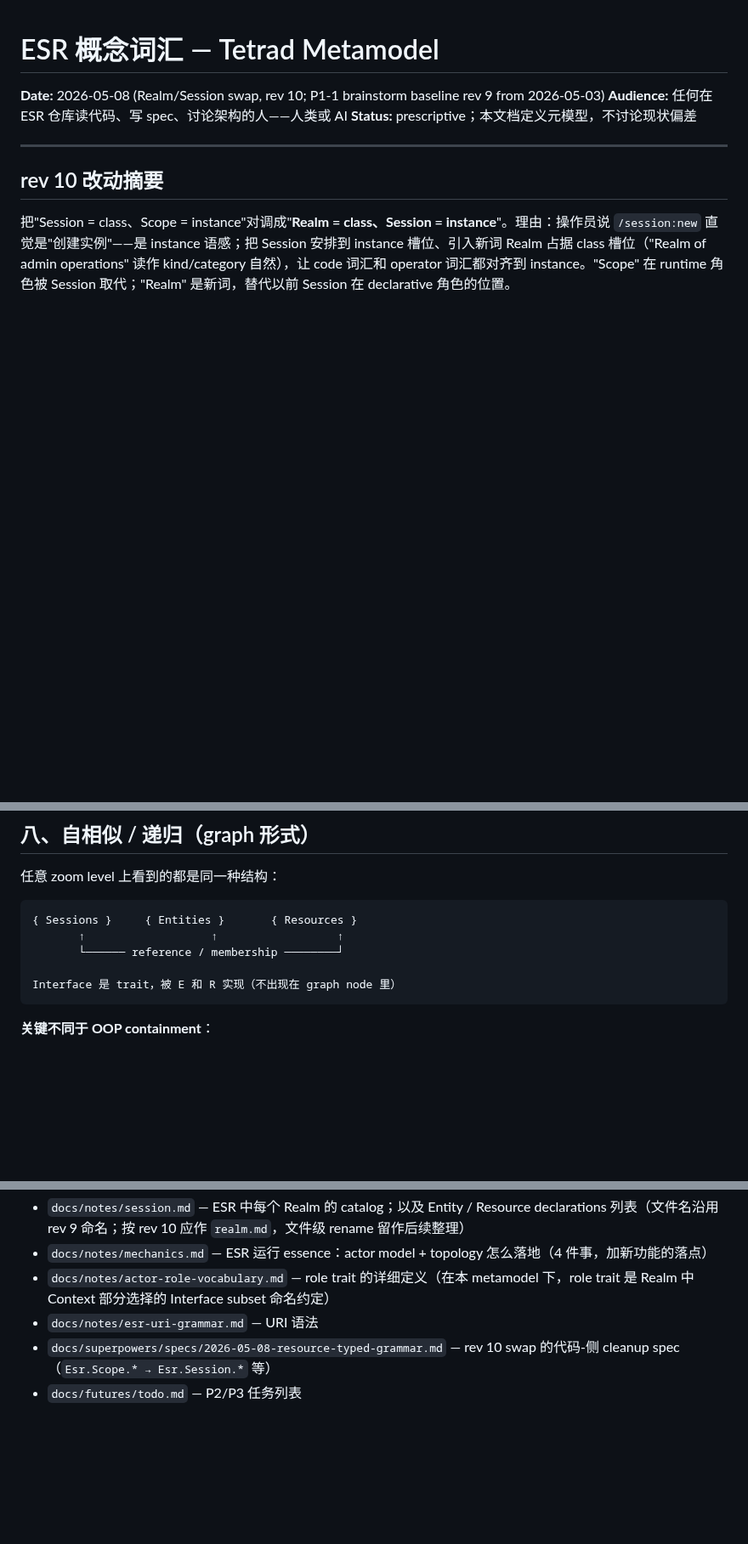
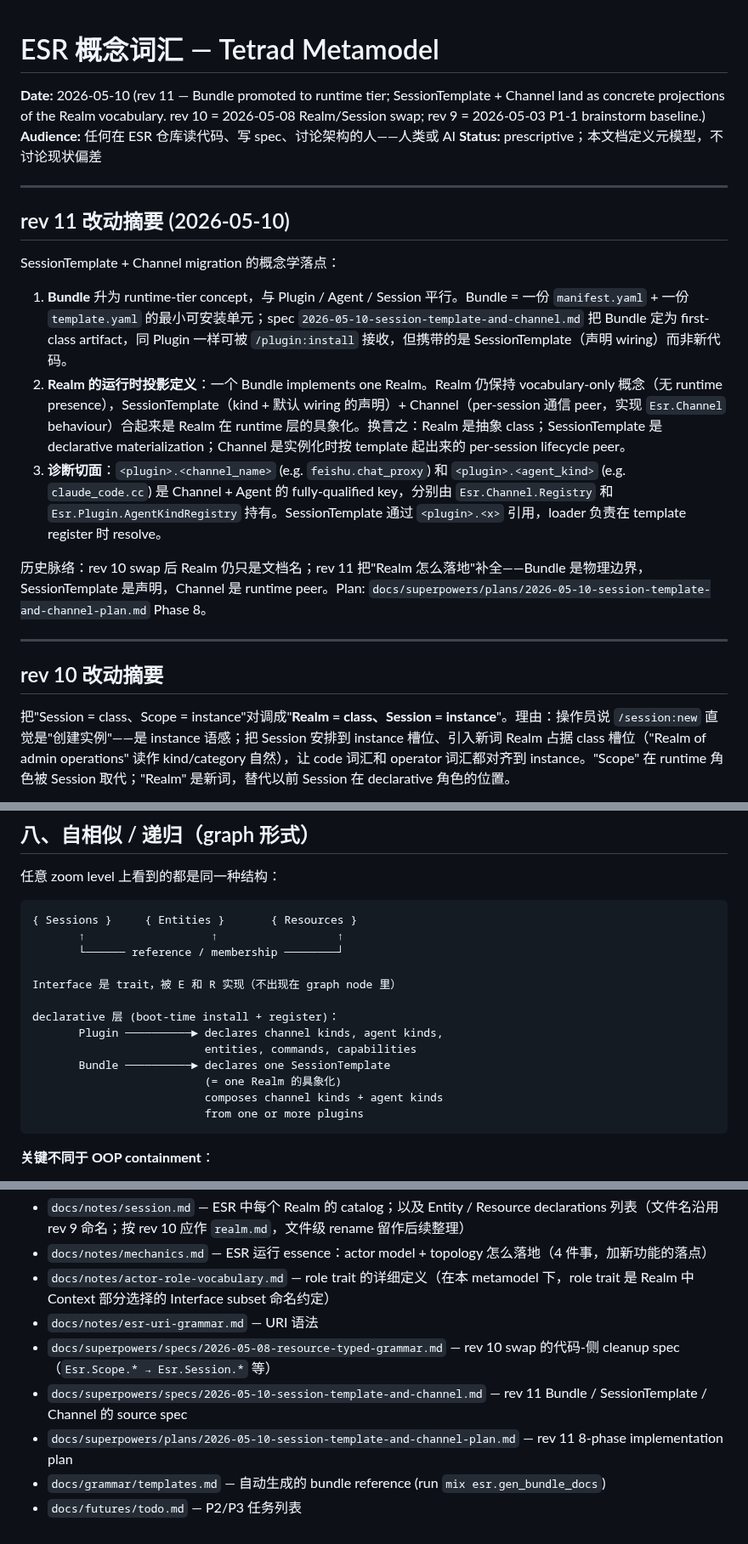
Before and after one commit to ezagent42/esr, a Markdown page: docs/notes/concepts.md, 3 parts joined by grey strips. Shown at 85% size. Rendered like a GitHub page; blank space fills up the shorter version.

````diff
--- a/docs/notes/concepts.md
+++ b/docs/notes/concepts.md
@@ -1,8 +1,20 @@
 # ESR 概念词汇 — Tetrad Metamodel
 
-**Date:** 2026-05-08 (Realm/Session swap, rev 10; P1-1 brainstorm baseline rev 9 from 2026-05-03)
+**Date:** 2026-05-10 (rev 11 — Bundle promoted to runtime tier; SessionTemplate + Channel land as concrete projections of the Realm vocabulary. rev 10 = 2026-05-08 Realm/Session swap; rev 9 = 2026-05-03 P1-1 brainstorm baseline.)
 **Audience:** 任何在 ESR 仓库读代码、写 spec、讨论架构的人——人类或 AI
 **Status:** prescriptive；本文档定义元模型，不讨论现状偏差
+
+---
+
+## rev 11 改动摘要 (2026-05-10)
+
+SessionTemplate + Channel migration 的概念学落点：
+
+1. **Bundle** 升为 runtime-tier concept，与 Plugin / Agent / Session 平行。Bundle = 一份 `manifest.yaml` + 一份 `template.yaml` 的最小可安装单元；spec `2026-05-10-session-template-and-channel.md` 把 Bundle 定为 first-class artifact，同 Plugin 一样可被 `/plugin:install` 接收，但携带的是 SessionTemplate（声明 wiring）而非新代码。
+2. **Realm 的运行时投影定义**：一个 Bundle implements one Realm。Realm 仍保持 vocabulary-only 概念（无 runtime presence），SessionTemplate（kind + 默认 wiring 的声明）+ Channel（per-session 通信 peer，实现 `Esr.Channel` behaviour）合起来是 Realm 在 runtime 层的具象化。换言之：Realm 是抽象 class；SessionTemplate 是 declarative materialization；Channel 是实例化时按 template 起出来的 per-session lifecycle peer。
+3. **诊断切面**：`<plugin>.<channel_name>` (e.g. `feishu.chat_proxy`) 和 `<plugin>.<agent_kind>` (e.g. `claude_code.cc`) 是 Channel + Agent 的 fully-qualified key，分别由 `Esr.Channel.Registry` 和 `Esr.Plugin.AgentKindRegistry` 持有。SessionTemplate 通过 `<plugin>.<x>` 引用，loader 负责在 template register 时 resolve。
+
+历史脉络：rev 10 swap 后 Realm 仍只是文档名；rev 11 把"Realm 怎么落地"补全——Bundle 是物理边界，SessionTemplate 是声明，Channel 是 runtime peer。Plan: `docs/superpowers/plans/2026-05-10-session-template-and-channel-plan.md` Phase 8。
 
 ---
 
@@ -171,6 +232,14 @@ Resource 同理。这些 declaration 在 `session.md` 里也登记，但不叫"R
        └────── reference / membership ────────┘
 
 Interface 是 trait，被 E 和 R 实现（不出现在 graph node 里）
+
+declarative 层 (boot-time install + register)：
+       Plugin ──────────► declares channel kinds, agent kinds,
+                          entities, commands, capabilities
+       Bundle ──────────► declares one SessionTemplate
+                          (= one Realm 的具象化)
+                          composes channel kinds + agent kinds
+                          from one or more plugins
 ```
 
 **关键不同于 OOP containment**：
@@ -252,4 +321,7 @@ group-chat-session "team-room"  (instance of GroupChatRealm)
 - `docs/notes/actor-role-vocabulary.md` — role trait 的详细定义（在本 metamodel 下，role trait 是 Realm 中 Context 部分选择的 Interface subset 命名约定）
 - `docs/notes/esr-uri-grammar.md` — URI 语法
 - `docs/superpowers/specs/2026-05-08-resource-typed-grammar.md` — rev 10 swap 的代码-侧 cleanup spec（`Esr.Scope.* → Esr.Session.*` 等）
+- `docs/superpowers/specs/2026-05-10-session-template-and-channel.md` — rev 11 Bundle / SessionTemplate / Channel 的 source spec
+- `docs/superpowers/plans/2026-05-10-session-template-and-channel-plan.md` — rev 11 8-phase implementation plan
+- `docs/grammar/templates.md` — 自动生成的 bundle reference (run `mix esr.gen_bundle_docs`)
 - `docs/futures/todo.md` — P2/P3 任务列表
````
Also changed, not shown: other parts of docs/notes/concepts.md (+49 -0 lines).
